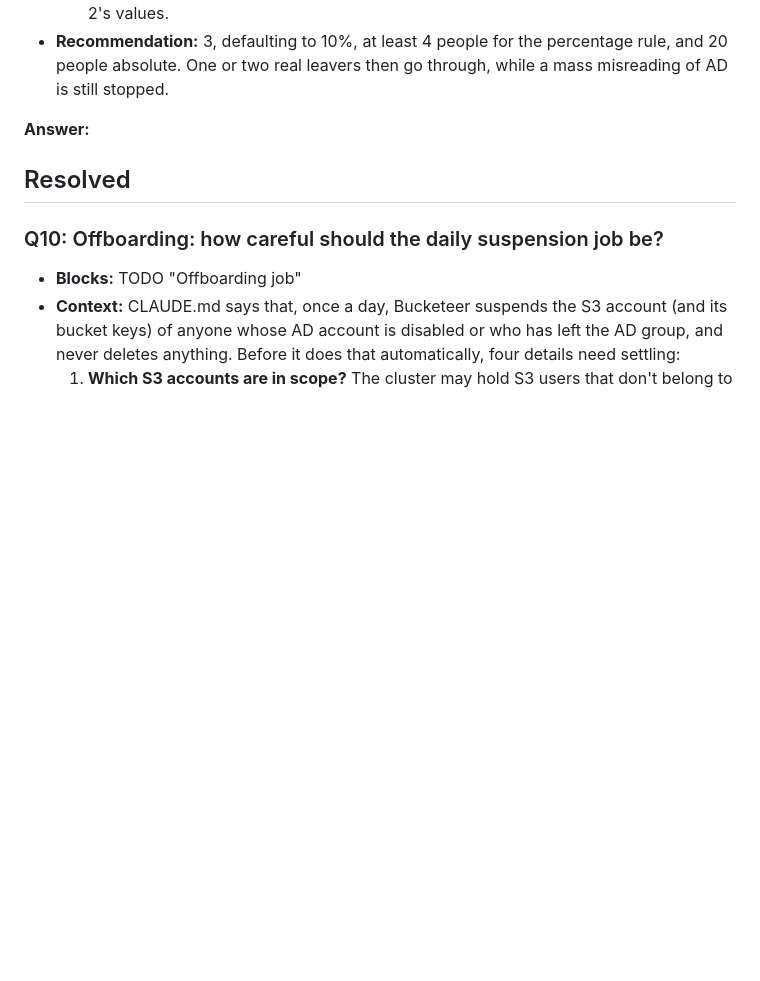
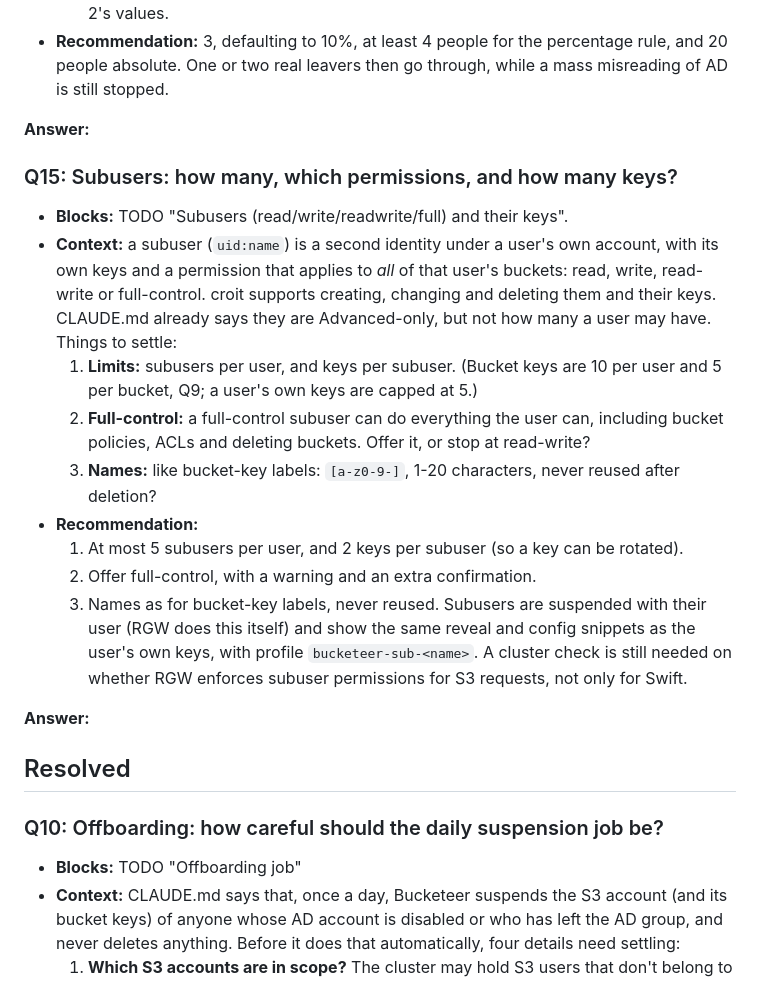
Before and after one commit to dirkpetersen/bucketeer, a Markdown page: QUESTIONS.md, the part around the change. GitHub-like rendering; blank space fills up the shorter version.

Commit message:
Add Q15 (subuser limits and permissions); block the subusers item on it
Co-Authored-By: Claude Opus 5.5 (1M context) <noreply@anthropic.com>

```diff
--- a/QUESTIONS.md
+++ b/QUESTIONS.md
@@ -33,6 +33,34 @@ Each question has a recommendation. Answering "ok" accepts it.
 - **Recommendation:** 3, defaulting to 10%, at least 4 people for the
   percentage rule, and 20 people absolute. One or two real leavers then go
   through, while a mass misreading of AD is still stopped.
+
+**Answer:**
+
+### Q15: Subusers: how many, which permissions, and how many keys?
+
+- **Blocks:** TODO "Subusers (read/write/readwrite/full) and their keys".
+- **Context:** a subuser (`uid:name`) is a second identity under a user's
+  own account, with its own keys and a permission that applies to *all* of
+  that user's buckets: read, write, read-write or full-control. croit
+  supports creating, changing and deleting them and their keys. CLAUDE.md
+  already says they are Advanced-only, but not how many a user may have.
+  Things to settle:
+  1. **Limits:** subusers per user, and keys per subuser. (Bucket keys are 10
+     per user and 5 per bucket, Q9; a user's own keys are capped at 5.)
+  2. **Full-control:** a full-control subuser can do everything the user can,
+     including bucket policies, ACLs and deleting buckets. Offer it, or stop
+     at read-write?
+  3. **Names:** like bucket-key labels: `[a-z0-9-]`, 1-20 characters, never
+     reused after deletion?
+- **Recommendation:**
+  1. At most 5 subusers per user, and 2 keys per subuser (so a key can be
+     rotated).
+  2. Offer full-control, with a warning and an extra confirmation.
+  3. Names as for bucket-key labels, never reused. Subusers are suspended
+     with their user (RGW does this itself) and show the same reveal and
+     config snippets as the user's own keys, with profile
+     `bucketeer-sub-<name>`. A cluster check is still needed on whether RGW
+     enforces subuser permissions for S3 requests, not only for Swift.
 
 **Answer:**
 
```
Also changed, not shown: TODO.md (+1 -1 lines).
